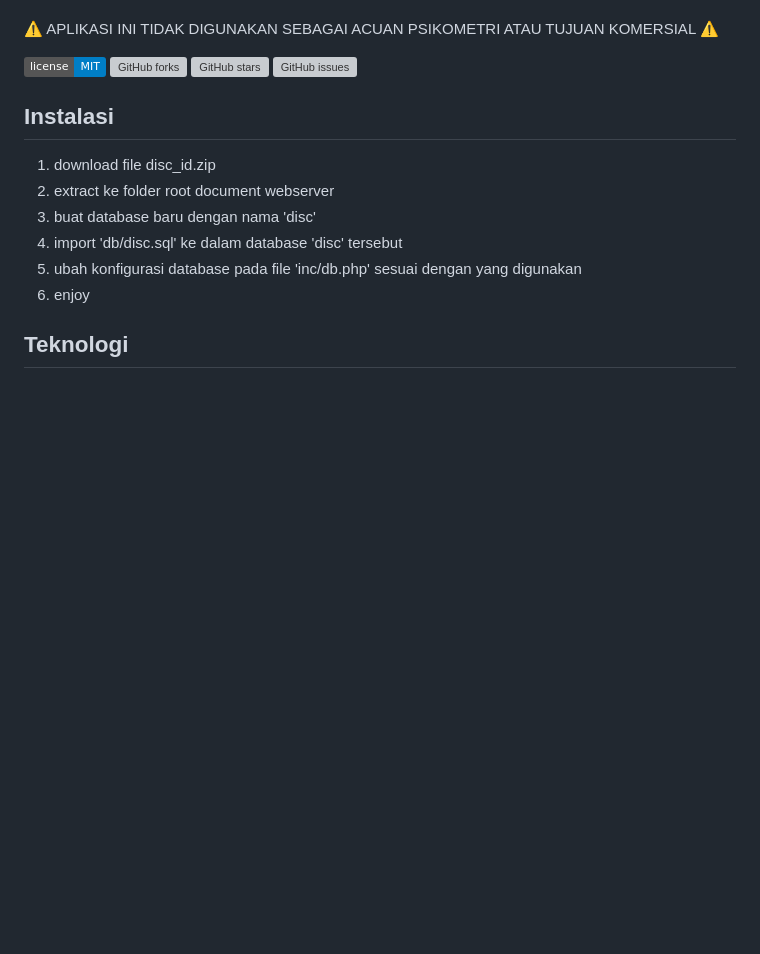
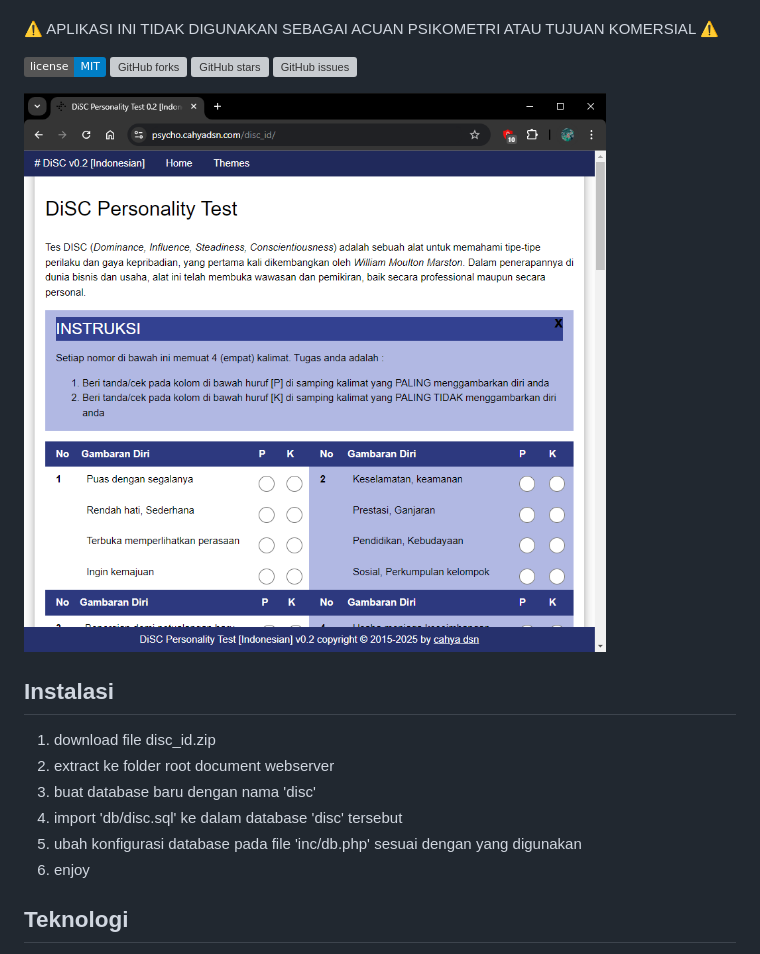
Before and after one commit to cahyadsn/disc_id, a Markdown page: README.md, the part around the change. Drawn GitHub-style; pictures changed too: img/home.png (added); badges without logos; blank space fills up the shorter version; grey boxes are pictures that could not be loaded.

```diff
--- a/README.md
+++ b/README.md
@@ -15,6 +15,8 @@ DISC merupakan model perilaku yang membantu setiap manusia memahami“mengapa se
 [![GitHub forks](https://img.shields.io/github/forks/cahyadsn/disc_id.svg)](https://github.com/cahyadsn/disc_id/network)
 [![GitHub stars](https://img.shields.io/github/stars/cahyadsn/disc_id.svg)](https://github.com/cahyadsn/disc_id/stargazers)
 [![GitHub issues](https://img.shields.io/github/issues/cahyadsn/disc_id.svg)](https://github.com/cahyadsn/disc_id/issues)
+
+![screenshot](https://github.com/cahyadsn/disc_id/blob/master/img/home.png?raw=true)
 
 ## Instalasi
 1. download file disc_id.zip
```
